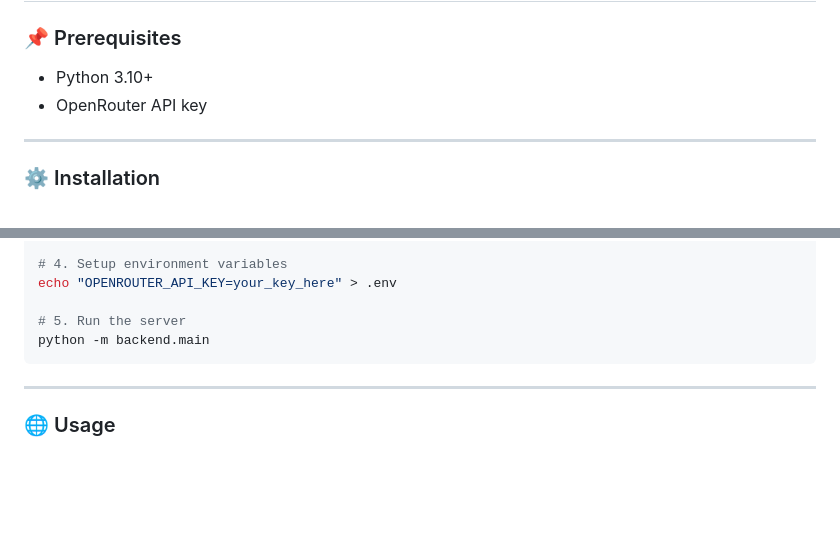
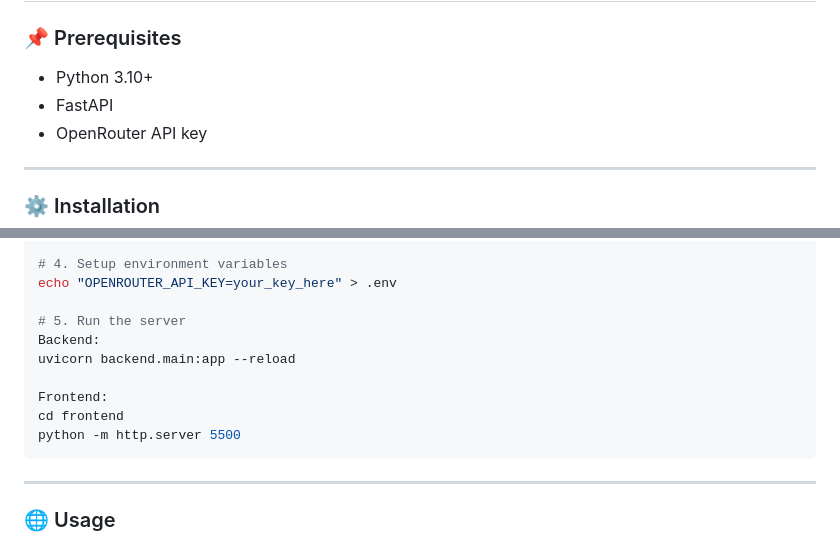
Before and after one commit to mrjd-byte/Veritas-AI, a Markdown page: README.md, 2 parts joined by grey strips. Rendered like a GitHub page; blank space fills up the shorter version.

````diff
--- a/README.md
+++ b/README.md
@@ -70,6 +70,7 @@ Veritas-AI/
 ### 📌 Prerequisites
 
 * Python 3.10+
+* FastAPI
 * OpenRouter API key
 
 ---
@@ -98,7 +99,12 @@ pip install -r requirements.txt
 echo "OPENROUTER_API_KEY=your_key_here" > .env
 
 # 5. Run the server
-python -m backend.main
+Backend:
+uvicorn backend.main:app --reload
+
+Frontend:
+cd frontend
+python -m http.server 5500
 ```
 
 ---
````
Also changed, not shown: other parts of README.md (+1 -1 lines).
